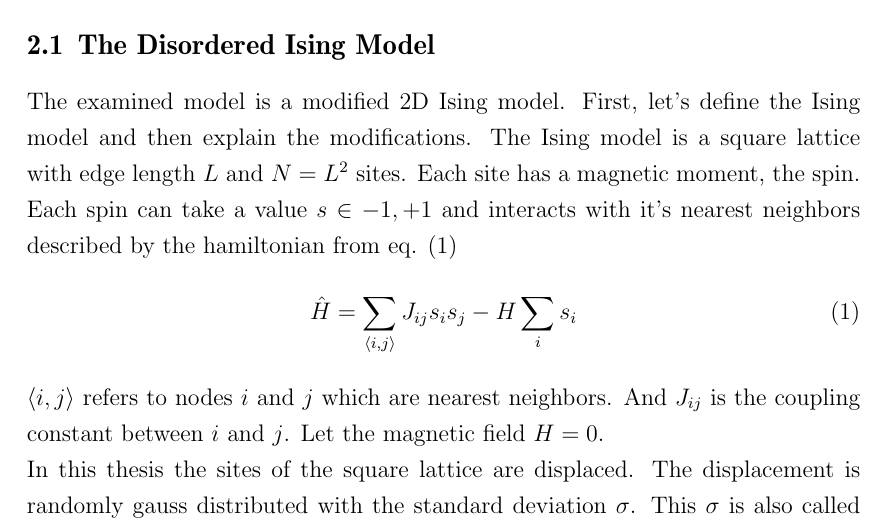
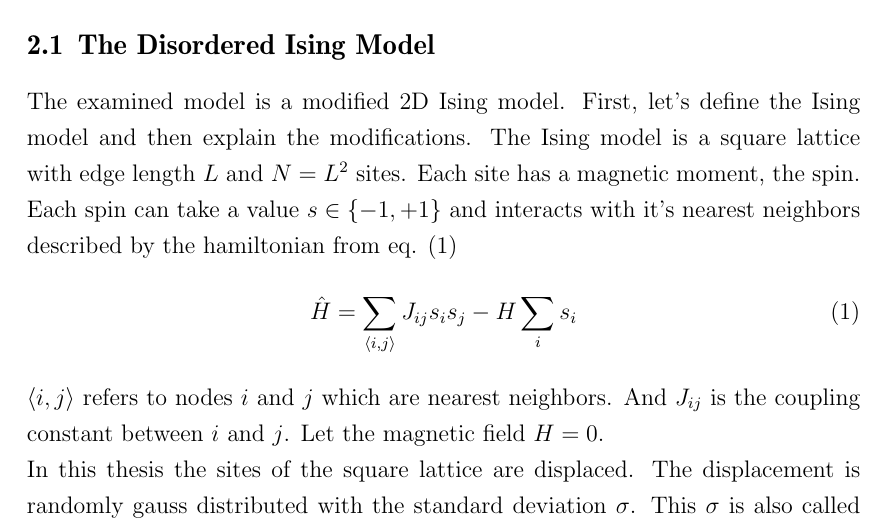
Before and after one commit to surt91/IsingFerromagnet, a LaTeX document (Tex/Ferromagnet.tex, which reads Tex/chapters/model.tex): part of page 5 of 17, cut so that both start at the same text. Compiled offline with pdfLaTeX; an older LaTeX class or package is replaced by its successor.

Commit message:
Darstellungsfehler fehlender {} behoben

```diff
--- a/Tex/chapters/model.tex
+++ b/Tex/chapters/model.tex
@@ -4,7 +4,7 @@
     First, let's define the Ising model and then explain the modifications.
     The Ising model is a square lattice with edge length \(L\) and
     \(N=L^2\) sites. Each site has a magnetic moment, the spin. Each
-    spin can take a value \(s \in {-1,+1}\) and interacts with it's
+    spin can take a value \(s \in \{-1,+1\}\) and interacts with it's
     nearest neighbors described by the hamiltonian from eq. \eqref{eq:hamiltonian}
     \begin{equation}
         \hat{H} = \sum_{\avg{i,j}}J_{ij}s_{i}s_{j} - H \sum_i s_i
```
